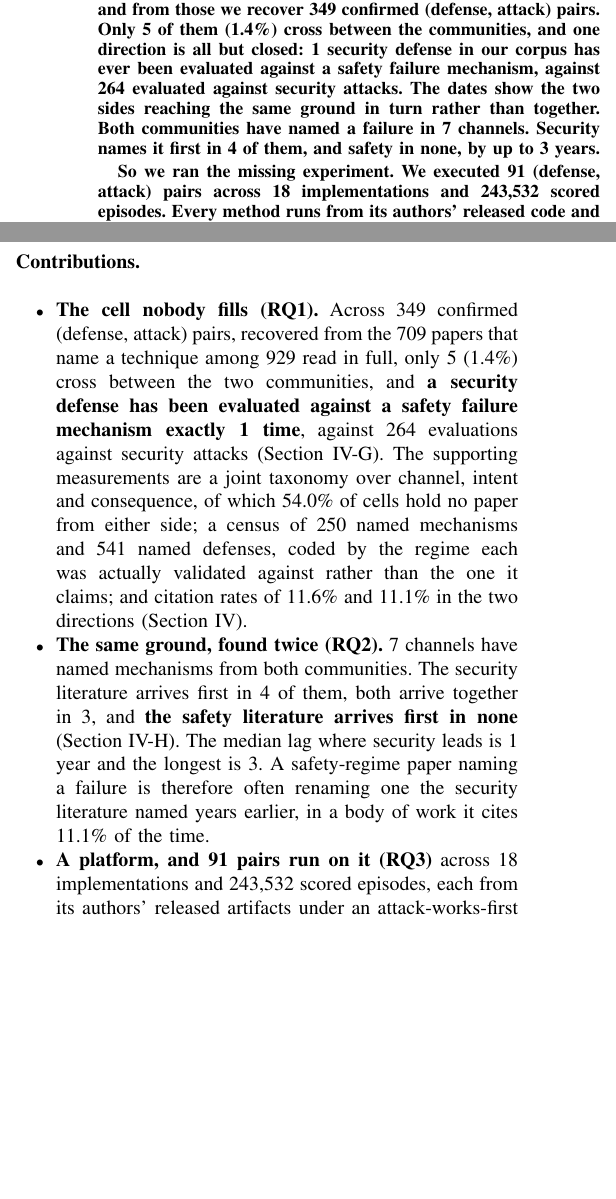
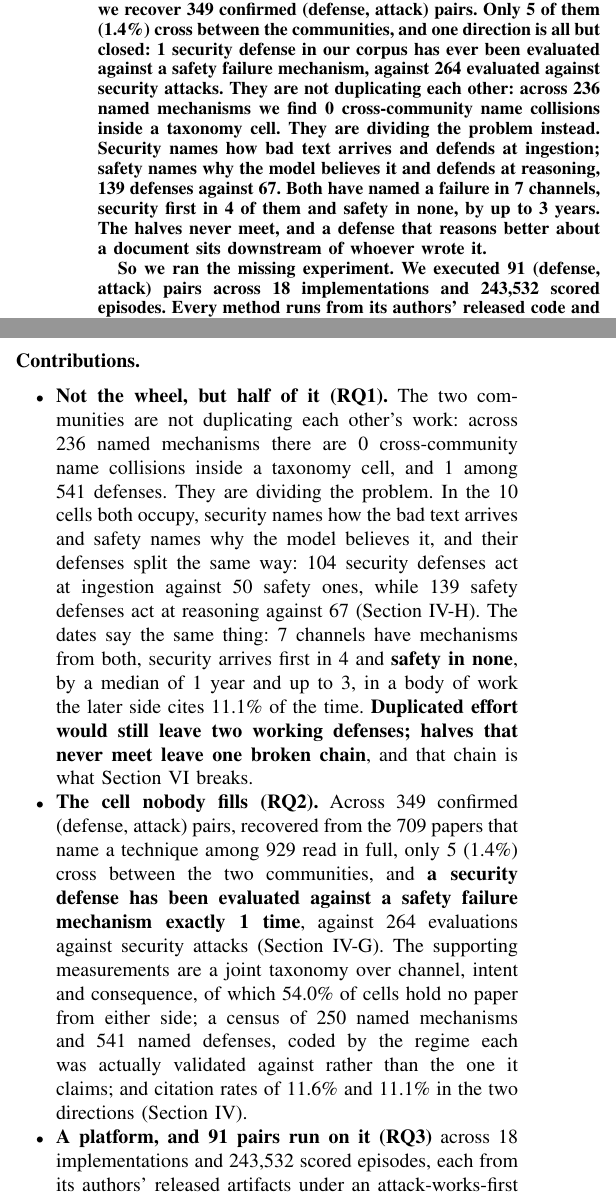
Before and after one commit to Nyamtulla/context_poison, a LaTeX paper (latex/main.tex, which reads latex/sections/00-abstract.tex, latex/sections/01-introduction.tex): two parts of the columns of pages 1 and 2 of 22, joined at a grey line, cut so that both start at the same text, the shorter picture padded with empty space. Compiled offline with pdfLaTeX.

Commit message:
Put the question in the research questions, and drop the claim it refutes
Retitling section 3 was not enough: the research questions, the contributions
and the abstract still framed the two literatures as rediscovering each other,
which the corpus does not support.

Old RQ2 presupposed its answer. "Does one community arrive at a problem the
other has already named" cannot be answered no, and the contribution bullet
built on it asserted that a safety paper naming a failure is "often renaming
one the security literature named years earlier". There are zero
cross-community name collisions inside a taxonomy cell among 236 mechanisms,
so that sentence was wrong.

RQ1 now asks whether the two communities are reinventing the wheel and RQ2
asks, given that they are not, where the untested region is. The arrival dates
stay, reframed: reaching the same surface later is not renaming what was found
there. The abstract and the contributions carry the answer and the evidence
for it, so a reader meets the question and the refutation before section 3.

```diff
--- a/latex/sections/00-abstract.tex
+++ b/latex/sections/00-abstract.tex
@@ -9,9 +9,15 @@ pairs. Only \NCrossCommunityPairs{} of them (\PctCrossCommunity{}\%)
 cross between the communities, and one direction is all but closed:
 \textbf{\NSecDefVsSafetyAttack{} security defense in our corpus has ever been
 evaluated against a safety failure mechanism}, against
-\NSecDefSecAttack{} evaluated against security attacks. The dates show the two sides reaching the same ground in turn
-rather than together. Both communities have named a failure in \NSharedChannels{} channels.
-Security names it first in \NChannelsSecFirst{} of them, and safety in none, by up to \MaxChannelLag{} years.
+\NSecDefSecAttack{} evaluated against security attacks. They are not duplicating each other: across \NMechanisms{} named
+mechanisms we find \NMechNameClash{} cross-community name collisions inside a
+taxonomy cell. They are dividing the problem instead. Security names how bad
+text arrives and defends at ingestion; safety names why the model believes it
+and defends at reasoning, \NDefPtReasoningSafety{} defenses against
+\NDefPtReasoningSec{}. Both have named a failure in \NSharedChannels{}
+channels, security first in \NChannelsSecFirst{} of them and safety in none,
+by up to \MaxChannelLag{} years. The halves never meet, and a defense that
+reasons better about a document sits downstream of whoever wrote it.
 
 So we ran the missing experiment. We executed \NCampaignPairs{} (defense,
 attack) pairs across \NCampaignImpl{} implementations and \NCampaignEpisodes{}
--- a/latex/sections/01-introduction.tex
+++ b/latex/sections/01-introduction.tex
@@ -57 +62,2 @@ experiments that fall in it.
+  reported by the \NAnalysed{} papers that name a technique
   (Section~\ref{sec:literatures}).
@@ -107,7 +109,26 @@ fails, and no evidence at all when one holds. Section~\ref{sec:threats} gives th
 
 \paragraph{Contributions.}
 \begin{itemize}
-\item \textbf{The cell nobody fills (RQ1).} Across \NPureRegimePairs{}
+\item \textbf{Not the wheel, but half of it (RQ1).} The two communities are
+  not duplicating each other's work: across \NMechanisms{} named mechanisms
+  there are \NMechNameClash{} cross-community name collisions inside a
+  taxonomy cell, and \NDefNameClash{} among \NDefenses{} defenses. They are
+  dividing the problem. In the \NSharedCells{} cells both occupy, security
+  names how the bad text arrives and safety names why the model believes it,
+  and their defenses split the same way: \NDefPtIngestionSec{} security
+  defenses act at ingestion against \NDefPtIngestionSafety{} safety ones,
+  while \NDefPtReasoningSafety{} safety defenses act at reasoning against
+  \NDefPtReasoningSec{} (Section~\ref{sec:parallel}). The dates say the same
+  thing: \NSharedChannels{} channels have mechanisms from both, security
+  arrives first in \NChannelsSecFirst{} and \textbf{safety in none}, by a
+  median of \MedianChannelLag{} year and up to \MaxChannelLag{}, in a body of
+  work the later side cites \PctSafetyCitesSec{}\% of the time.
+  \textbf{Duplicated effort would still leave two working defenses; halves
+  that never meet leave one broken chain}, and that chain is what
+  Section~\ref{sec:results} breaks.
+
+
+\item \textbf{The cell nobody fills (RQ2).} Across \NPureRegimePairs{}
   confirmed (defense, attack) pairs, recovered from the \NAnalysed{} papers
   that name a technique among \NCorpus{} read in full, only \NCrossCommunityPairs{} (\PctCrossCommunity{}\%) cross between
   the two communities, and \textbf{a security defense has been evaluated
@@ -123,17 +144,6 @@ fails, and no evidence at all when one holds. Section~\ref{sec:threats} gives th
   (Section~\ref{sec:literatures}).
   % APPENDIX-OFF: restore with sections/A-census
   % The full census is Appendix~\ref{sec:census}.
-
-\item \textbf{The same ground, found twice (RQ2).} \NSharedChannels{} channels have named
-  mechanisms from both communities. The security literature arrives first in
-  \NChannelsSecFirst{} of them, both arrive together in
-  \NChannelsSameYear{}, and \textbf{the safety literature arrives
-  first in none} (Section~\ref{sec:parallel}). The median lag where security
-  leads is \MedianChannelLag{} year and the longest is \MaxChannelLag{}. A
-  safety-regime paper naming a failure is therefore often renaming one the
-  security literature named years earlier, in a body of work it cites
-  \PctSafetyCitesSec{}\% of the time.
-
 \item \textbf{A platform, and \NCampaignPairs{} pairs run on it (RQ3)} across
   \NCampaignImpl{} implementations and \NCampaignEpisodes{} scored episodes,
   each from its authors' released artifacts under an attack-works-first
```
Also changed, not shown: latex/sections/03-literatures.tex (+6 -6 lines), latex/sections/01-introduction.tex (21 more changed lines).
